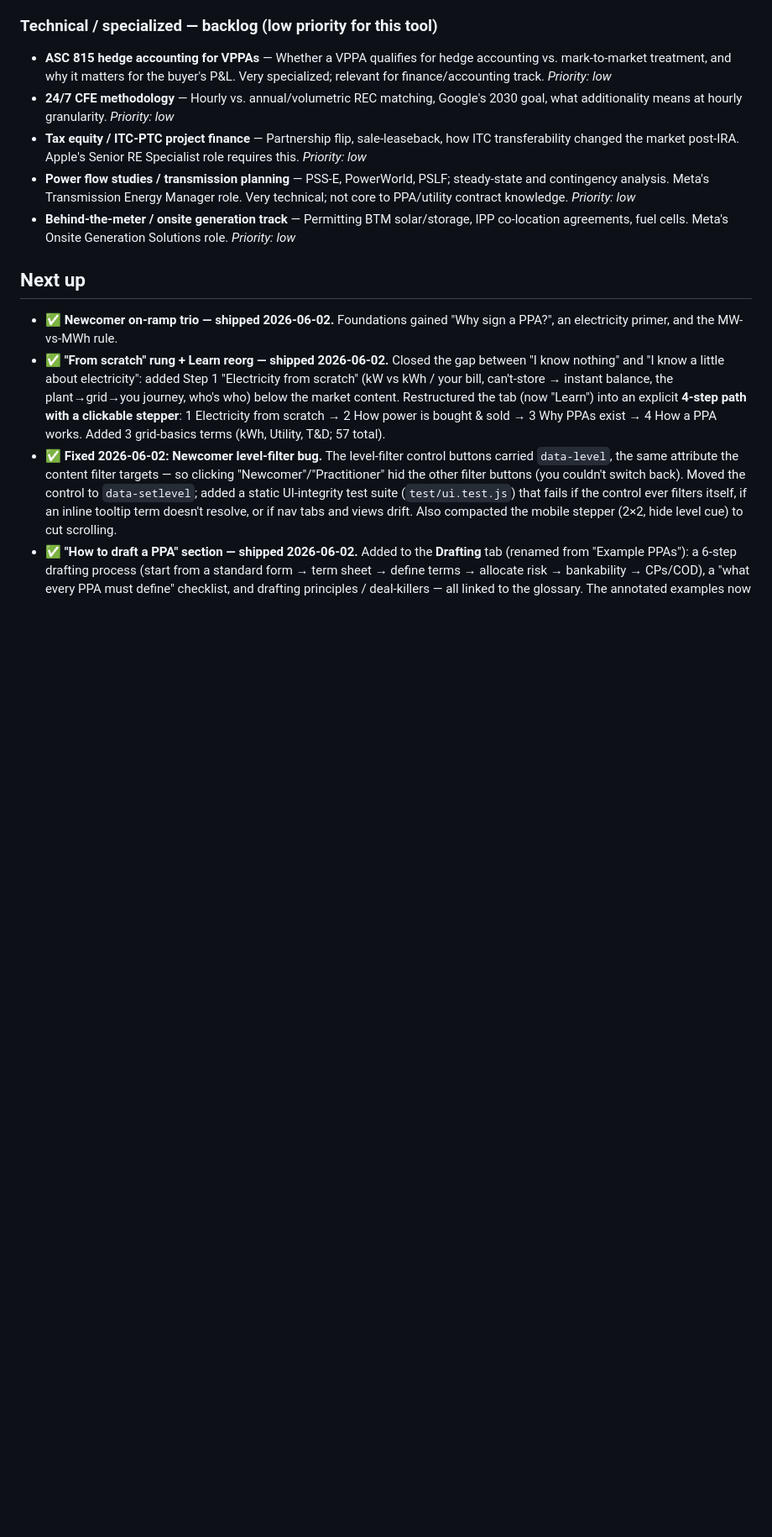
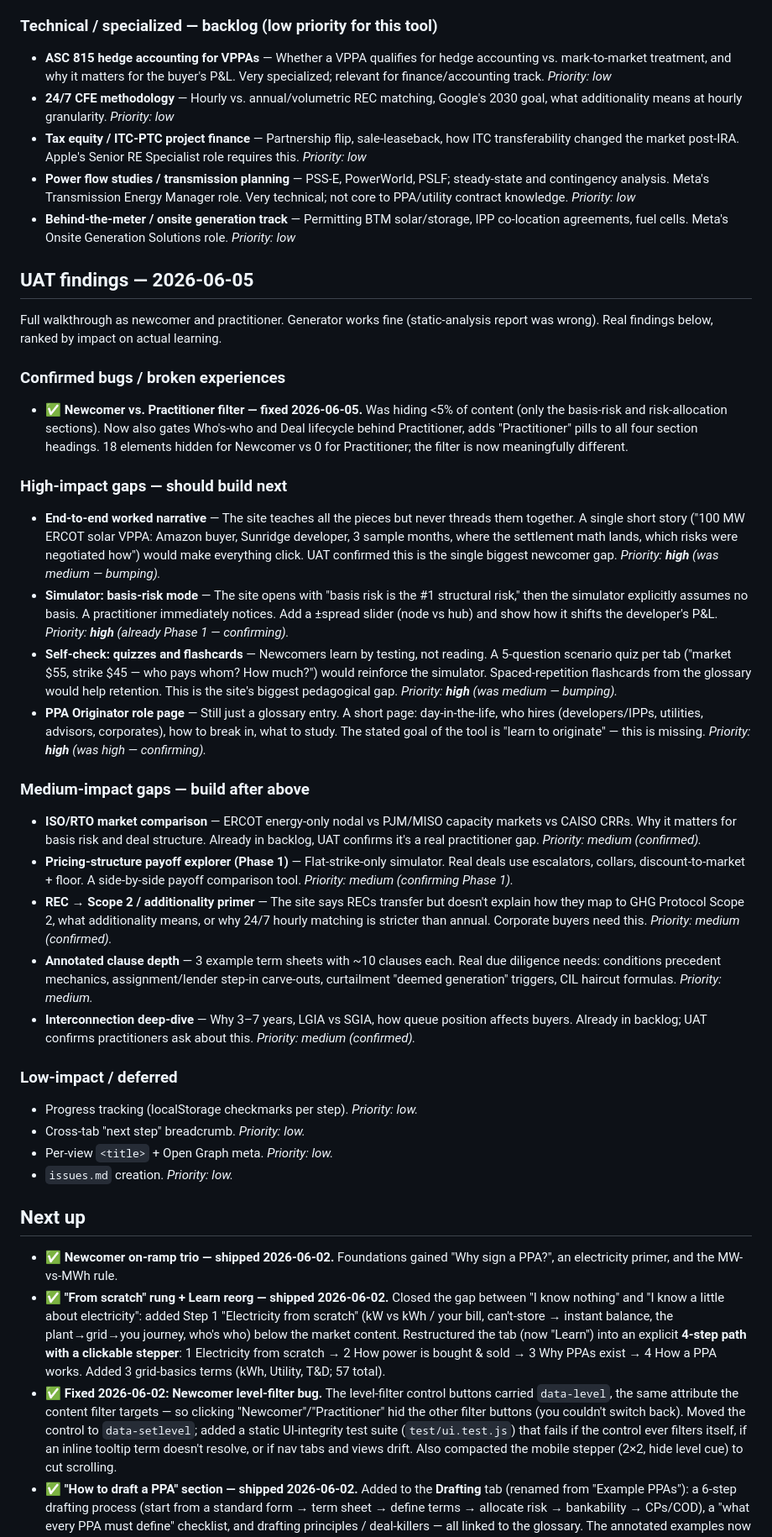
Before and after one commit to pranava0x0/PPAhelper, a Markdown page: backlog.md, the part around the change. Shown at 84% size. Rendered like a GitHub page; blank space fills up the shorter version.

Commit message:
Backlog: UAT findings, reprioritize based on newcomer/practitioner walkthrough

```diff
--- a/backlog.md
+++ b/backlog.md
@@ -30,6 +30,32 @@ Sourced from 25 active job postings at Amazon, Google, Microsoft, Meta, Apple, O
 - **Tax equity / ITC-PTC project finance** — Partnership flip, sale-leaseback, how ITC transferability changed the market post-IRA. Apple's Senior RE Specialist role requires this. *Priority: low*
 - **Power flow studies / transmission planning** — PSS-E, PowerWorld, PSLF; steady-state and contingency analysis. Meta's Transmission Energy Manager role. Very technical; not core to PPA/utility contract knowledge. *Priority: low*
 - **Behind-the-meter / onsite generation track** — Permitting BTM solar/storage, IPP co-location agreements, fuel cells. Meta's Onsite Generation Solutions role. *Priority: low*
+
+## UAT findings — 2026-06-05
+
+Full walkthrough as newcomer and practitioner. Generator works fine (static-analysis report was wrong). Real findings below, ranked by impact on actual learning.
+
+### Confirmed bugs / broken experiences
+- ✅ **Newcomer vs. Practitioner filter — fixed 2026-06-05.** Was hiding <5% of content (only the basis-risk and risk-allocation sections). Now also gates Who's-who and Deal lifecycle behind Practitioner, adds "Practitioner" pills to all four section headings. 18 elements hidden for Newcomer vs 0 for Practitioner; the filter is now meaningfully different.
+
+### High-impact gaps — should build next
+- **End-to-end worked narrative** — The site teaches all the pieces but never threads them together. A single short story ("100 MW ERCOT solar VPPA: Amazon buyer, Sunridge developer, 3 sample months, where the settlement math lands, which risks were negotiated how") would make everything click. UAT confirmed this is the single biggest newcomer gap. *Priority: **high** (was medium — bumping).*
+- **Simulator: basis-risk mode** — The site opens with "basis risk is the #1 structural risk," then the simulator explicitly assumes no basis. A practitioner immediately notices. Add a ±spread slider (node vs hub) and show how it shifts the developer's P&L. *Priority: **high** (already Phase 1 — confirming).*
+- **Self-check: quizzes and flashcards** — Newcomers learn by testing, not reading. A 5-question scenario quiz per tab ("market $55, strike $45 — who pays whom? How much?") would reinforce the simulator. Spaced-repetition flashcards from the glossary would help retention. This is the site's biggest pedagogical gap. *Priority: **high** (was medium — bumping).*
+- **PPA Originator role page** — Still just a glossary entry. A short page: day-in-the-life, who hires (developers/IPPs, utilities, advisors, corporates), how to break in, what to study. The stated goal of the tool is "learn to originate" — this is missing. *Priority: **high** (was high — confirming).*
+
+### Medium-impact gaps — build after above
+- **ISO/RTO market comparison** — ERCOT energy-only nodal vs PJM/MISO capacity markets vs CAISO CRRs. Why it matters for basis risk and deal structure. Already in backlog, UAT confirms it's a real practitioner gap. *Priority: medium (confirmed).*
+- **Pricing-structure payoff explorer (Phase 1)** — Flat-strike-only simulator. Real deals use escalators, collars, discount-to-market + floor. A side-by-side payoff comparison tool. *Priority: medium (confirming Phase 1).*
+- **REC → Scope 2 / additionality primer** — The site says RECs transfer but doesn't explain how they map to GHG Protocol Scope 2, what additionality means, or why 24/7 hourly matching is stricter than annual. Corporate buyers need this. *Priority: medium (confirmed).*
+- **Annotated clause depth** — 3 example term sheets with ~10 clauses each. Real due diligence needs: conditions precedent mechanics, assignment/lender step-in carve-outs, curtailment "deemed generation" triggers, CIL haircut formulas. *Priority: medium.*
+- **Interconnection deep-dive** — Why 3–7 years, LGIA vs SGIA, how queue position affects buyers. Already in backlog; UAT confirms practitioners ask about this. *Priority: medium (confirmed).*
+
+### Low-impact / deferred
+- Progress tracking (localStorage checkmarks per step). *Priority: low.*
+- Cross-tab "next step" breadcrumb. *Priority: low.*
+- Per-view `<title>` + Open Graph meta. *Priority: low.*
+- `issues.md` creation. *Priority: low.*
 
 ## Next up
 
```
